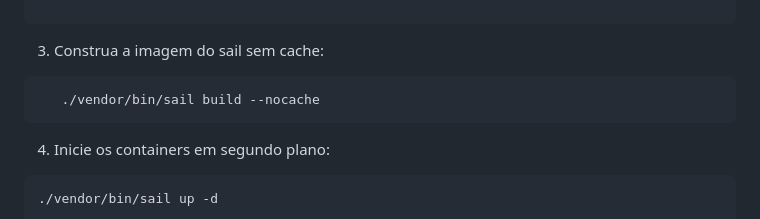
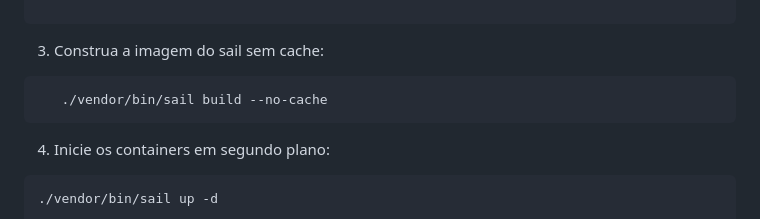
Before and after one commit to LuisBrescia/sistema-moeda-estudantil, a Markdown page: README.md, the part around the change. GitHub-like rendering.

Commit message:
docs: atualizado passo 2 de build no readme

````diff
--- a/README.md
+++ b/README.md
@@ -54,7 +54,7 @@ docker run --rm \
 3. Construa a imagem do sail sem cache:
 
 ```bash
-   ./vendor/bin/sail build --nocache
+   ./vendor/bin/sail build --no-cache
 ```
 
 4. Inicie os containers em segundo plano:
````
